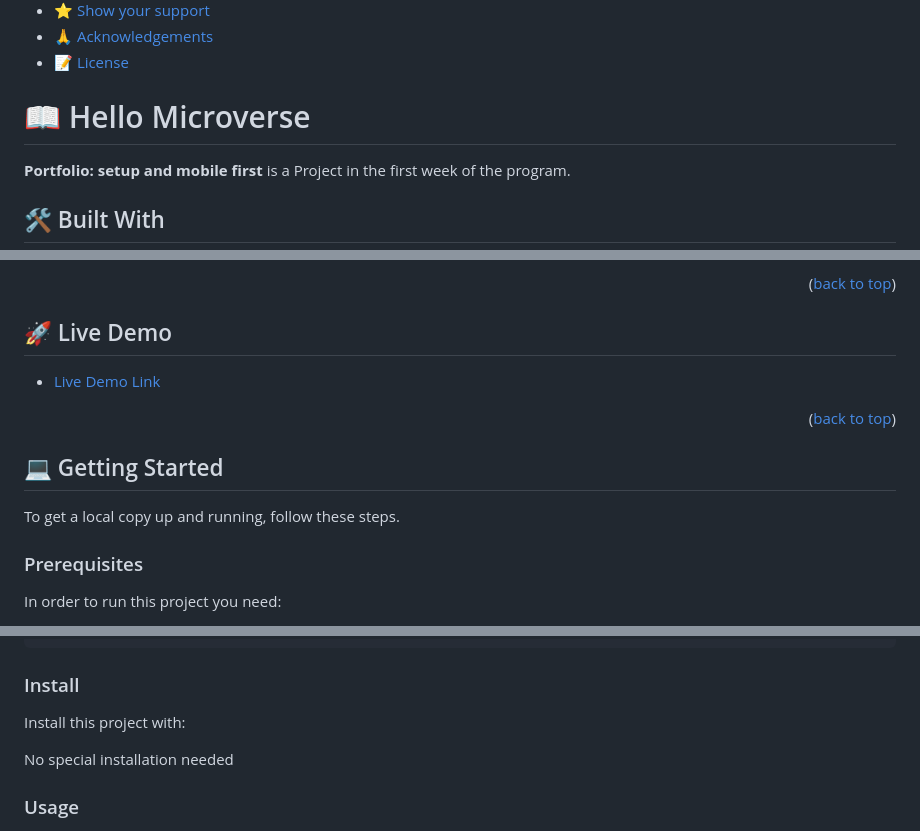
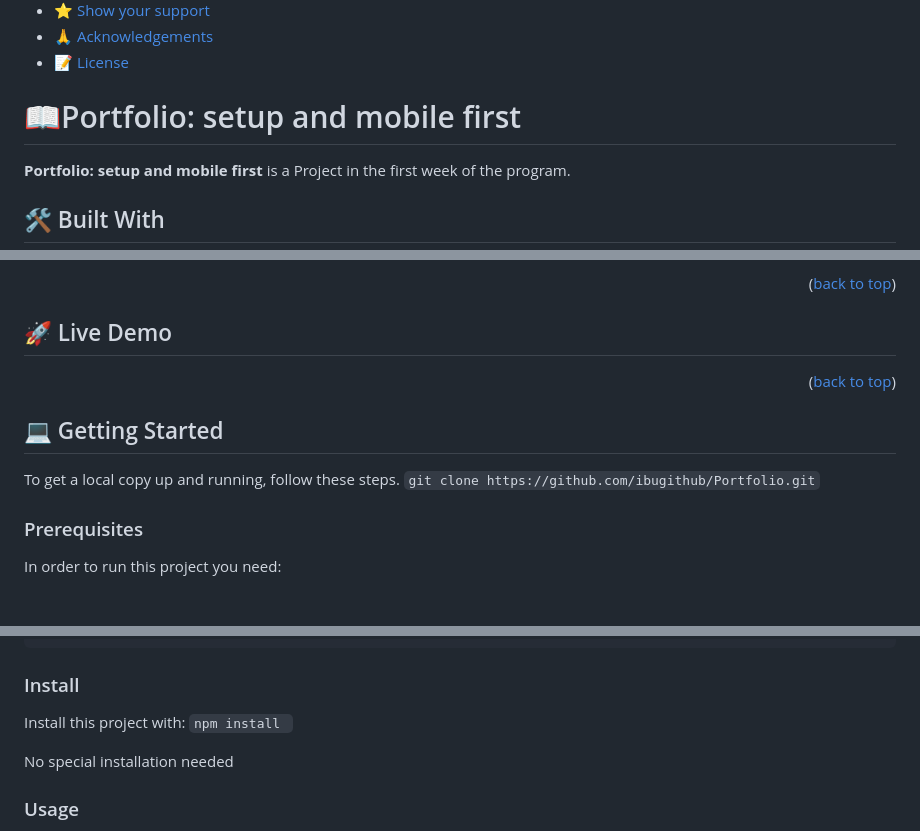
Before and after one commit to ibugithub/Portfolio-nonActive, a Markdown page: README.md, 3 parts joined by grey strips. Rendered like a GitHub page.

```diff
--- a/README.md
+++ b/README.md
@@ -31,7 +31,7 @@
 - [📝 License](#license)
 
 
-# 📖 Hello Microverse <a name="about-project"></a>
+# 📖Portfolio: setup and mobile first  <a name="about-project"></a>
 **Portfolio: setup and mobile first** is a Project in the first week of the program.
 
 ## 🛠 Built With <a name="built-with"></a>
@@ -51,12 +51,13 @@
 
 
 ## 🚀 Live Demo <a name="live-demo"></a>
-- [Live Demo Link](https://google.com)
+
 <p align="right">(<a href="#readme-top">back to top</a>)</p>
 
 
 ## 💻 Getting Started <a name="getting-started"></a>
 To get a local copy up and running, follow these steps.
+`git clone https://github.com/ibugithub/Portfolio.git`
 
 ### Prerequisites
 In order to run this project you need:
@@ -75,6 +76,7 @@ Example commands:
 
 ### Install
 Install this project with:
+  `npm install `
  <p>No special installation needed</p>
 
 
```
Also changed, not shown: other parts of README.md (+0 -1 lines).
